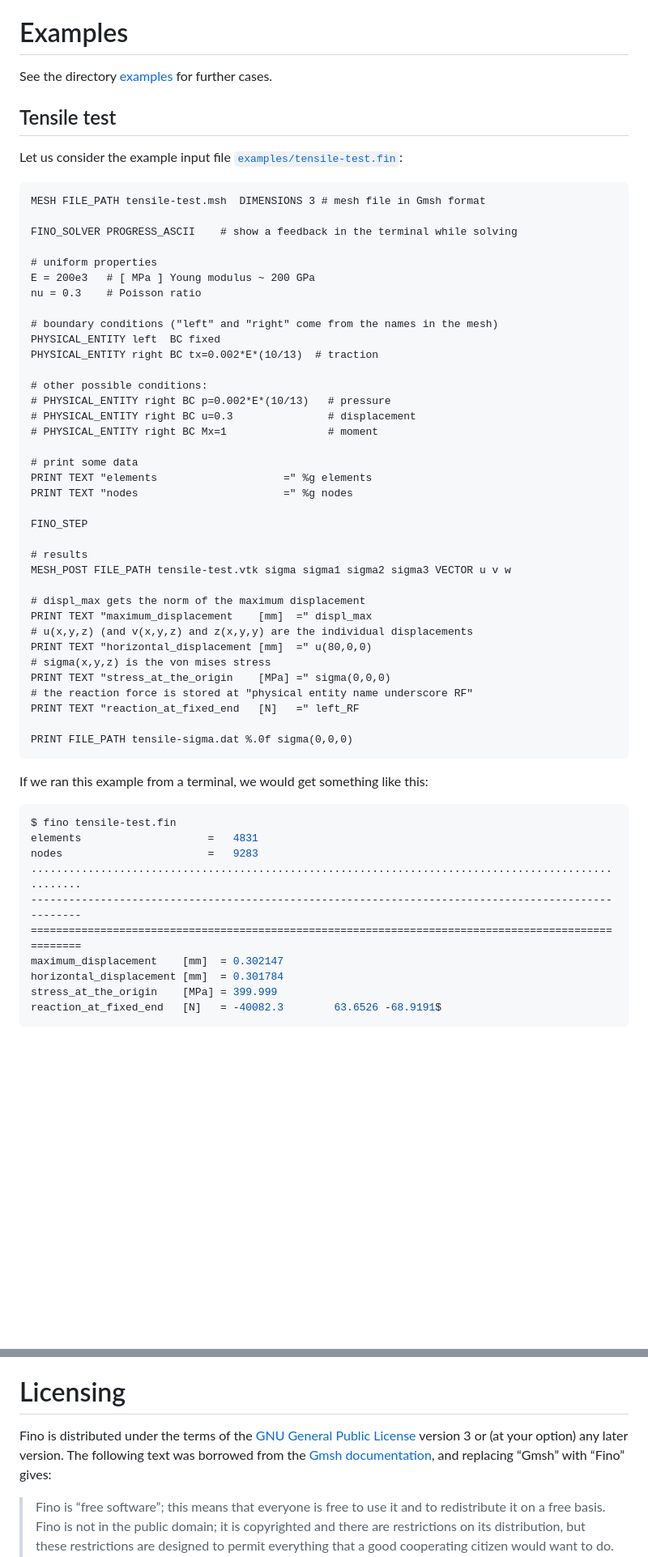
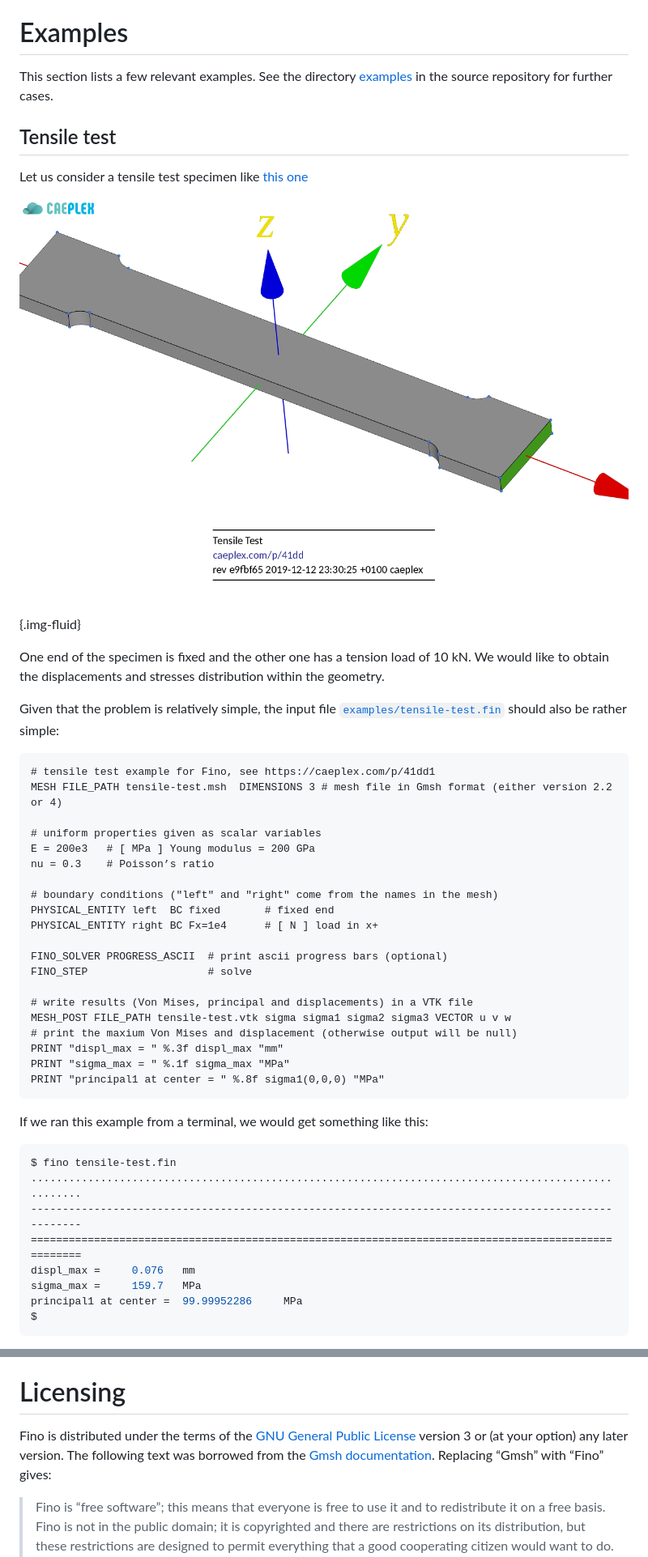
Before and after one commit to seamplex/fino, a Markdown page: README.md, 2 parts joined by grey strips. Shown: that part at 81% size. Drawn GitHub-style; pictures changed too: examples/tensile-test-cad.png (added); blank space fills up the shorter version.

Commit message:
updated tensile test example in readme

````diff
--- a/README.md
+++ b/README.md
@@ -77,64 +78,56 @@ Output is 100% defined in the input file. If no explicit output instruction is p
 
 # Examples
 
-See the directory [examples](https://github.com/seamplex/fino/tree/master/examplesexamples) for further cases.
+This section lists a few relevant examples.
+See the directory [examples](https://github.com/seamplex/fino/tree/master/examples) in the source repository for further cases.
 
 
 ## Tensile test
 
-Let us consider the example input file [`examples/tensile-test.fin`](examples/tensile-test.fin):
+Let us consider a tensile test specimen like [this one](https://caeplex.com/p/41dd1)
 
-~~~fino
-MESH FILE_PATH tensile-test.msh  DIMENSIONS 3 # mesh file in Gmsh format
 
-FINO_SOLVER PROGRESS_ASCII    # show a feedback in the terminal while solving
+![CAD file for a tensile test specimen <https://caeplex.com/p/41dd1>](examples/tensile-test-cad.png){.img-fluid}
 
-# uniform properties
-E = 200e3   # [ MPa ] Young modulus ~ 200 GPa
-nu = 0.3    # Poisson ratio
+
+One end of the specimen is fixed and the other one has a tension load of 10 kN.
+We would like to obtain the displacements and stresses distribution within the geometry.
+
+Given that the problem is relatively simple, the input file [`examples/tensile-test.fin`](examples/tensile-test.fin) should also be rather simple:
+
+```fino
+# tensile test example for Fino, see https://caeplex.com/p/41dd1
+MESH FILE_PATH tensile-test.msh  DIMENSIONS 3 # mesh file in Gmsh format (either version 2.2 or 4)
+
+# uniform properties given as scalar variables
+E = 200e3   # [ MPa ] Young modulus = 200 GPa
+nu = 0.3    # Poisson’s ratio
 
 # boundary conditions ("left" and "right" come from the names in the mesh)
-PHYSICAL_ENTITY left  BC fixed
-PHYSICAL_ENTITY right BC tx=0.002*E*(10/13)  # traction
+PHYSICAL_ENTITY left  BC fixed       # fixed end
+PHYSICAL_ENTITY right BC Fx=1e4      # [ N ] load in x+
 
-# other possible conditions:
-# PHYSICAL_ENTITY right BC p=0.002*E*(10/13)   # pressure
-# PHYSICAL_ENTITY right BC u=0.3               # displacement
-# PHYSICAL_ENTITY right BC Mx=1                # moment
+FINO_SOLVER PROGRESS_ASCII  # print ascii progress bars (optional)
+FINO_STEP                   # solve
 
-# print some data
-PRINT TEXT "elements                    =" %g elements
-PRINT TEXT "nodes                       =" %g nodes
-
-FINO_STEP
-
-# results
+# write results (Von Mises, principal and displacements) in a VTK file
 MESH_POST FILE_PATH tensile-test.vtk sigma sigma1 sigma2 sigma3 VECTOR u v w
-
-# displ_max gets the norm of the maximum displacement
-PRINT TEXT "maximum_displacement    [mm]  =" displ_max
-# u(x,y,z) (and v(x,y,z) and z(x,y,y) are the individual displacements
-PRINT TEXT "horizontal_displacement [mm]  =" u(80,0,0)
-# sigma(x,y,z) is the von mises stress
-PRINT TEXT "stress_at_the_origin    [MPa] =" sigma(0,0,0)
-# the reaction force is stored at "physical entity name underscore RF"
-PRINT TEXT "reaction_at_fixed_end   [N]   =" left_RF
-
-PRINT FILE_PATH tensile-sigma.dat %.0f sigma(0,0,0)
-~~~
+# print the maxium Von Mises and displacement (otherwise output will be null)
+PRINT "displ_max = " %.3f displ_max "mm"
+PRINT "sigma_max = " %.1f sigma_max "MPa"
+PRINT "principal1 at center = " %.8f sigma1(0,0,0) "MPa"
+```
 
 If we ran this example from a terminal, we would get something like this:
 
-~~~bash
+```bash
 $ fino tensile-test.fin
-elements                    =   4831
-nodes                       =   9283
 ....................................................................................................
 ----------------------------------------------------------------------------------------------------
 ====================================================================================================
-maximum_displacement    [mm]  = 0.302147
-horizontal_displacement [mm]  = 0.301784
-stress_at_the_origin    [MPa] = 399.999
-reaction_at_fixed_end   [N]   = -40082.3        63.6526 -68.9191$
-~~~
+displ_max =     0.076   mm
+sigma_max =     159.7   MPa
+principal1 at center =  99.99952286     MPa
+$
+```
 
@@ -292,7 +291,7 @@ See <https://www.seamplex.com/docs/SP-FI-17-BM-5460-A.pdf>.
 
 # Licensing
 
-Fino is distributed under the terms of the [GNU General Public License](http://www.gnu.org/copyleft/gpl.html) version 3 or (at your option) any later version. The following text was borrowed from the [Gmsh documentation](http://gmsh.info/doc/texinfo/gmsh.html#Copying-conditions), and replacing “Gmsh” with “Fino” gives:
+Fino is distributed under the terms of the [GNU General Public License](http://www.gnu.org/copyleft/gpl.html) version 3 or (at your option) any later version. The following text was borrowed from the [Gmsh documentation](http://gmsh.info/doc/texinfo/gmsh.html#Copying-conditions). Replacing “Gmsh” with “Fino” gives:
 
 > Fino is “free software”; this means that everyone is free to use it and to redistribute it on a free basis. Fino is not in the public domain; it is copyrighted and there are restrictions on its distribution, but these restrictions are designed to permit everything that a good cooperating citizen would want to do. What is not allowed is to try to prevent others from further sharing any version of Fino that they might get from you.
 >
````
Also changed, not shown: other parts of README.md (+38 -31 lines), examples/tensile-test.png, 4 other files.
